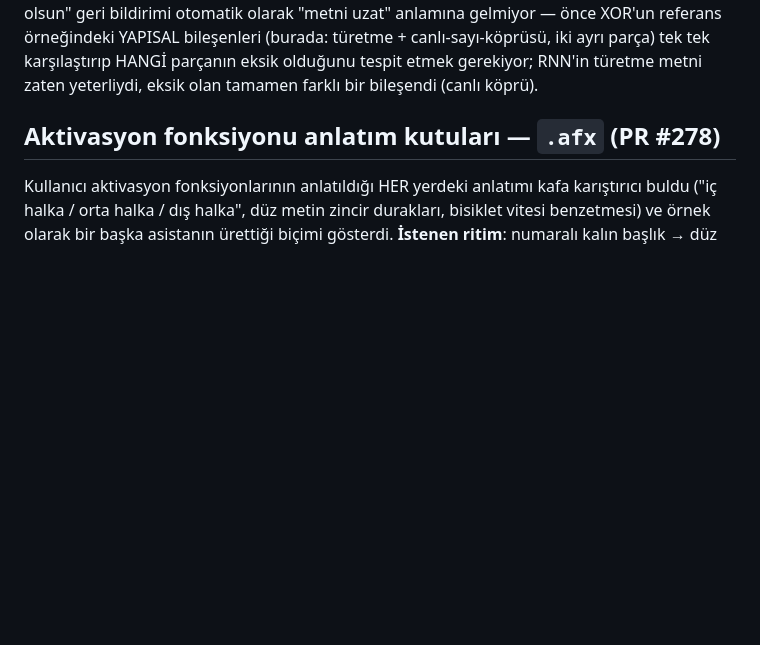
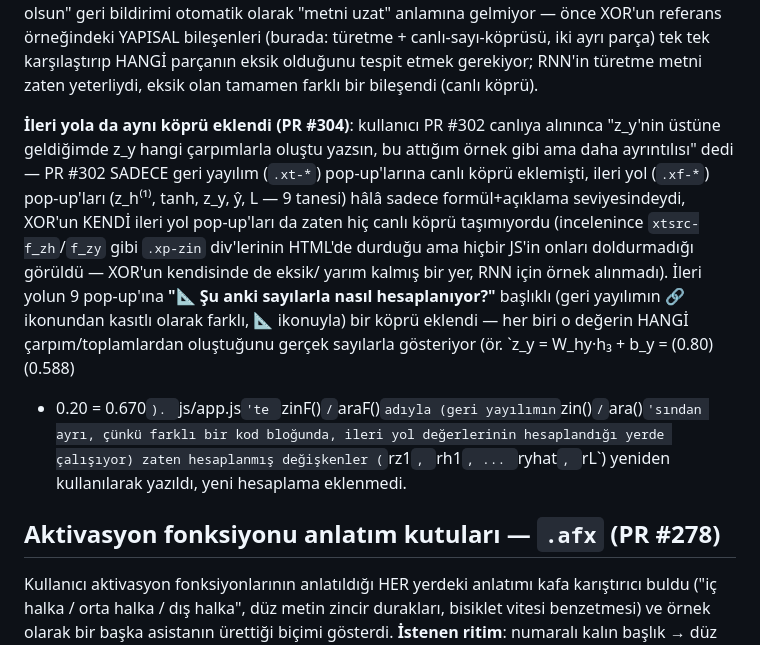
Before and after one commit to Erdem-239/ai_simulation, a Markdown page: CLAUDE.md, the part around the change. GitHub-like rendering; blank space fills up the shorter version.

Commit message:
docs: RNN ileri yol pop-up'larının canlı köprüsünü (PR #304) CLAUDE.md'ye ekle (#305)
XOR'un kendi ileri yol pop-up'larında da aslında hiç canlı köprü
olmadığı (xp-zin div'leri HTML'de duruyor ama JS'ten hiç doldurulmuyor)
tespiti ve bunun RNN için örnek alınmadığı belgelendi.


Claude-Session: https://claude.ai/code/session_01S8bFCufjf4UVWqmUURKLAg

Co-authored-by: Claude <noreply@anthropic.com>

```diff
--- a/CLAUDE.md
+++ b/CLAUDE.md
@@ -422,6 +422,26 @@ bileşenleri (burada: türetme + canlı-sayı-köprüsü, iki ayrı parça)
 tek tek karşılaştırıp HANGİ parçanın eksik olduğunu tespit etmek
 gerekiyor; RNN'in türetme metni zaten yeterliydi, eksik olan tamamen
 farklı bir bileşendi (canlı köprü).
+
+**İleri yola da aynı köprü eklendi (PR #304)**: kullanıcı PR #302
+canlıya alınınca "z_y'nin üstüne geldiğimde z_y hangi çarpımlarla
+oluştu yazsın, bu attığım örnek gibi ama daha ayrıntılısı" dedi —
+PR #302 SADECE geri yayılım (`.xt-*`) pop-up'larına canlı köprü
+eklemişti, ileri yol (`.xf-*`) pop-up'ları (z_h⁽¹⁾, tanh, z_y, ŷ, L
+— 9 tanesi) hâlâ sadece formül+açıklama seviyesindeydi, XOR'un KENDİ
+ileri yol pop-up'ları da zaten hiç canlı köprü taşımıyordu (incelenince
+`xtsrc-f_zh`/`f_zy` gibi `.xp-zin` div'lerinin HTML'de durduğu ama
+hiçbir JS'in onları doldurmadığı görüldü — XOR'un kendisinde de eksik/
+yarım kalmış bir yer, RNN için örnek alınmadı). İleri yolun 9
+pop-up'ına **"📐 Şu anki sayılarla nasıl hesaplanıyor?"** başlıklı
+(geri yayılımın 🔗 ikonundan kasıtlı olarak farklı, 📐 ikonuyla) bir
+köprü eklendi — her biri o değerin HANGİ çarpım/toplamlardan oluştuğunu
+gerçek sayılarla gösteriyor (ör. `z_y = W_hy·h₃ + b_y = (0.80)(0.588)
++ 0.20 = 0.670`). `js/app.js`'te `zinF()`/`araF()` adıyla (geri
+yayılımın `zin()`/`ara()`'sından ayrı, çünkü farklı bir kod bloğunda,
+ileri yol değerlerinin hesaplandığı yerde çalışıyor) zaten hesaplanmış
+değişkenler (`rz1`, `rh1`, ... `ryhat`, `rL`) yeniden kullanılarak
+yazıldı, yeni hesaplama eklenmedi.
 
 ## Aktivasyon fonksiyonu anlatım kutuları — `.afx` (PR #278)
 
```
